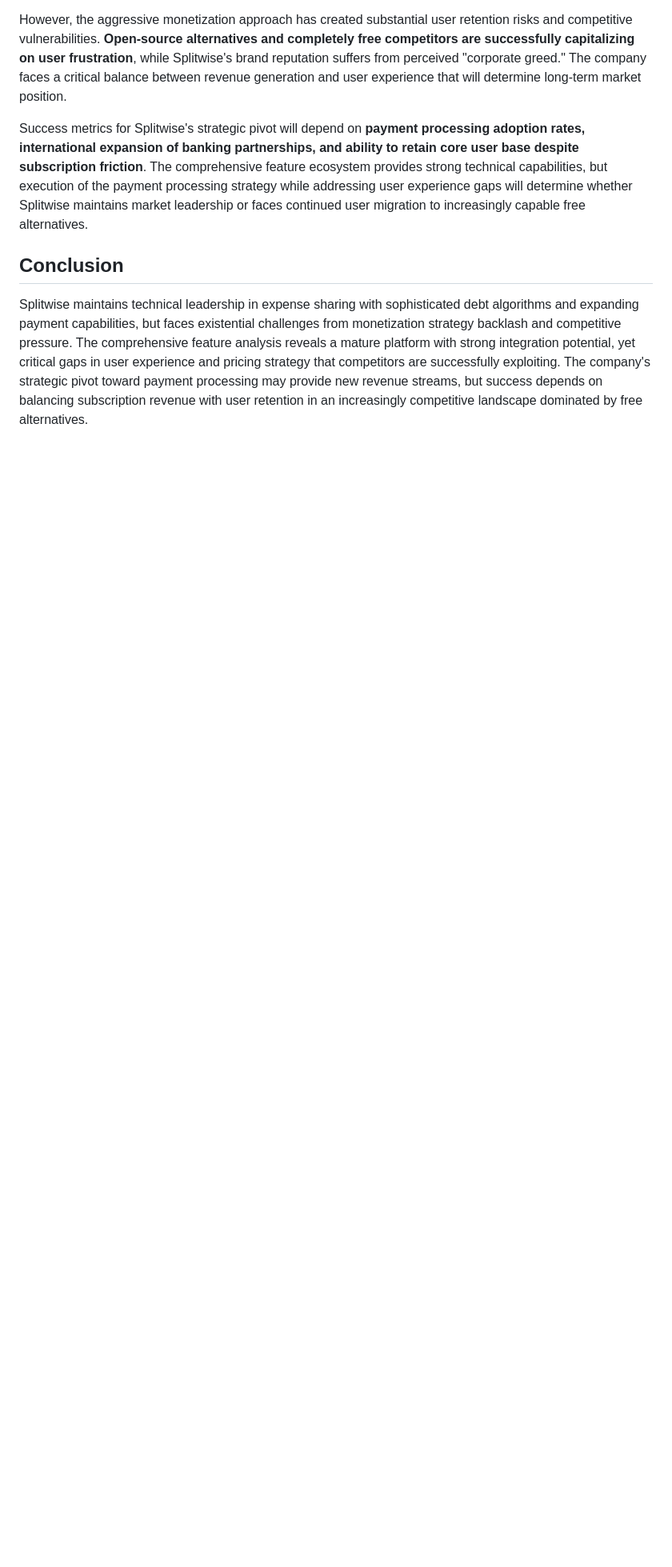
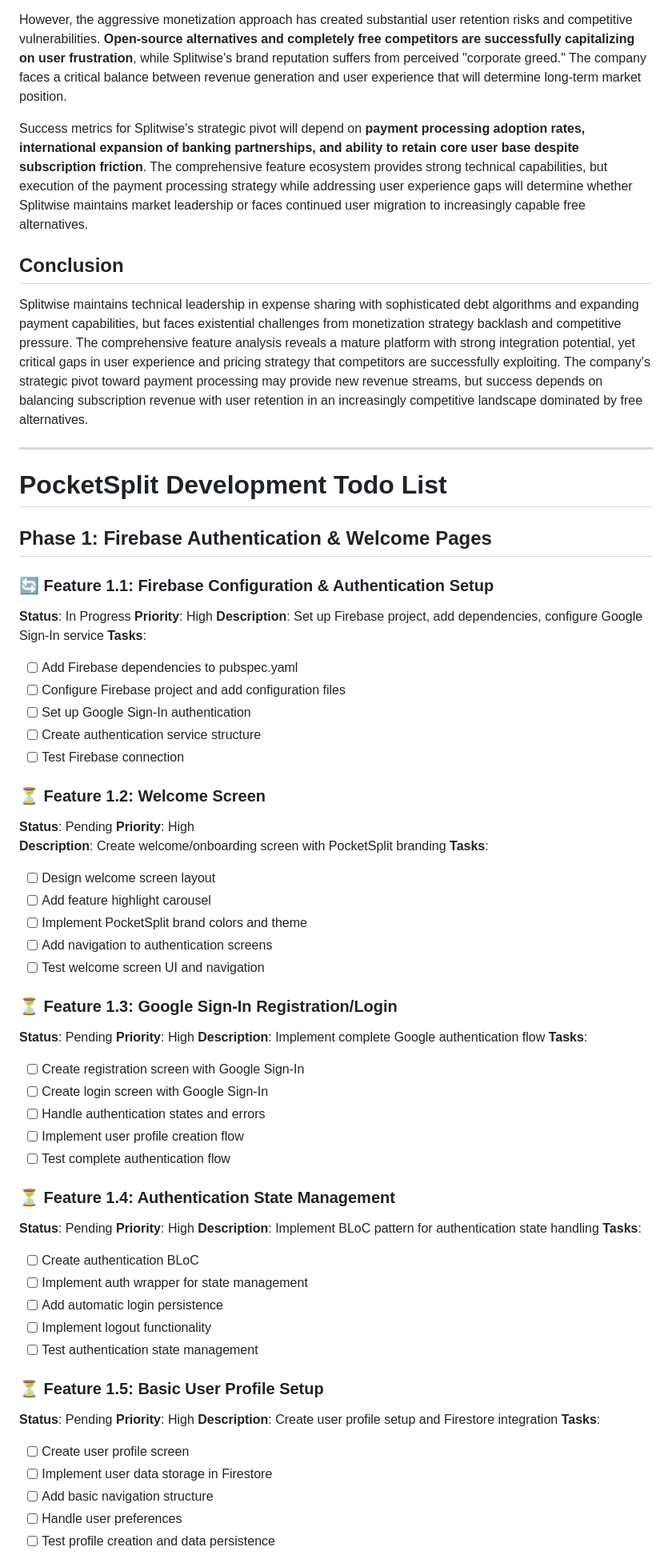
Before and after one commit to FiroshV/PocketSplit, a Markdown page: CLAUDE.md, the part around the change printed below. Shown: that part at 80% size. Rendered like a GitHub page; blank space fills up the shorter version.

Commit message:
Add development todo list for Firebase integration and app features

```diff
--- a/CLAUDE.md
+++ b/CLAUDE.md
@@ -1073,3 +1073,65 @@ Success metrics for Splitwise's strategic pivot will depend on **payment process
 ## Conclusion
 
 Splitwise maintains technical leadership in expense sharing with sophisticated debt algorithms and expanding payment capabilities, but faces existential challenges from monetization strategy backlash and competitive pressure. The comprehensive feature analysis reveals a mature platform with strong integration potential, yet critical gaps in user experience and pricing strategy that competitors are successfully exploiting. The company's strategic pivot toward payment processing may provide new revenue streams, but success depends on balancing subscription revenue with user retention in an increasingly competitive landscape dominated by free alternatives.
+
+------------------
+
+# PocketSplit Development Todo List
+
+## Phase 1: Firebase Authentication & Welcome Pages
+
+### 🔄 Feature 1.1: Firebase Configuration & Authentication Setup
+**Status**: In Progress
+**Priority**: High
+**Description**: Set up Firebase project, add dependencies, configure Google Sign-In service
+**Tasks**:
+- [ ] Add Firebase dependencies to pubspec.yaml
+- [ ] Configure Firebase project and add configuration files
+- [ ] Set up Google Sign-In authentication
+- [ ] Create authentication service structure
+- [ ] Test Firebase connection
+
+### ⏳ Feature 1.2: Welcome Screen
+**Status**: Pending
+**Priority**: High
+**Description**: Create welcome/onboarding screen with PocketSplit branding
+**Tasks**:
+- [ ] Design welcome screen layout
+- [ ] Add feature highlight carousel
+- [ ] Implement PocketSplit brand colors and theme
+- [ ] Add navigation to authentication screens
+- [ ] Test welcome screen UI and navigation
+
+### ⏳ Feature 1.3: Google Sign-In Registration/Login
+**Status**: Pending
+**Priority**: High
+**Description**: Implement complete Google authentication flow
+**Tasks**:
+- [ ] Create registration screen with Google Sign-In
+- [ ] Create login screen with Google Sign-In
+- [ ] Handle authentication states and errors
+- [ ] Implement user profile creation flow
+- [ ] Test complete authentication flow
+
+### ⏳ Feature 1.4: Authentication State Management
+**Status**: Pending
+**Priority**: High
+**Description**: Implement BLoC pattern for authentication state handling
+**Tasks**:
+- [ ] Create authentication BLoC
+- [ ] Implement auth wrapper for state management
+- [ ] Add automatic login persistence
+- [ ] Implement logout functionality
+- [ ] Test authentication state management
+
+### ⏳ Feature 1.5: Basic User Profile Setup
+**Status**: Pending
+**Priority**: High
+**Description**: Create user profile setup and Firestore integration
+**Tasks**:
+- [ ] Create user profile screen
+- [ ] Implement user data storage in Firestore
+- [ ] Add basic navigation structure
+- [ ] Handle user preferences
+- [ ] Test profile creation and data persistence
+
```
Also changed, not shown: other parts of CLAUDE.md (+33 -0 lines).
